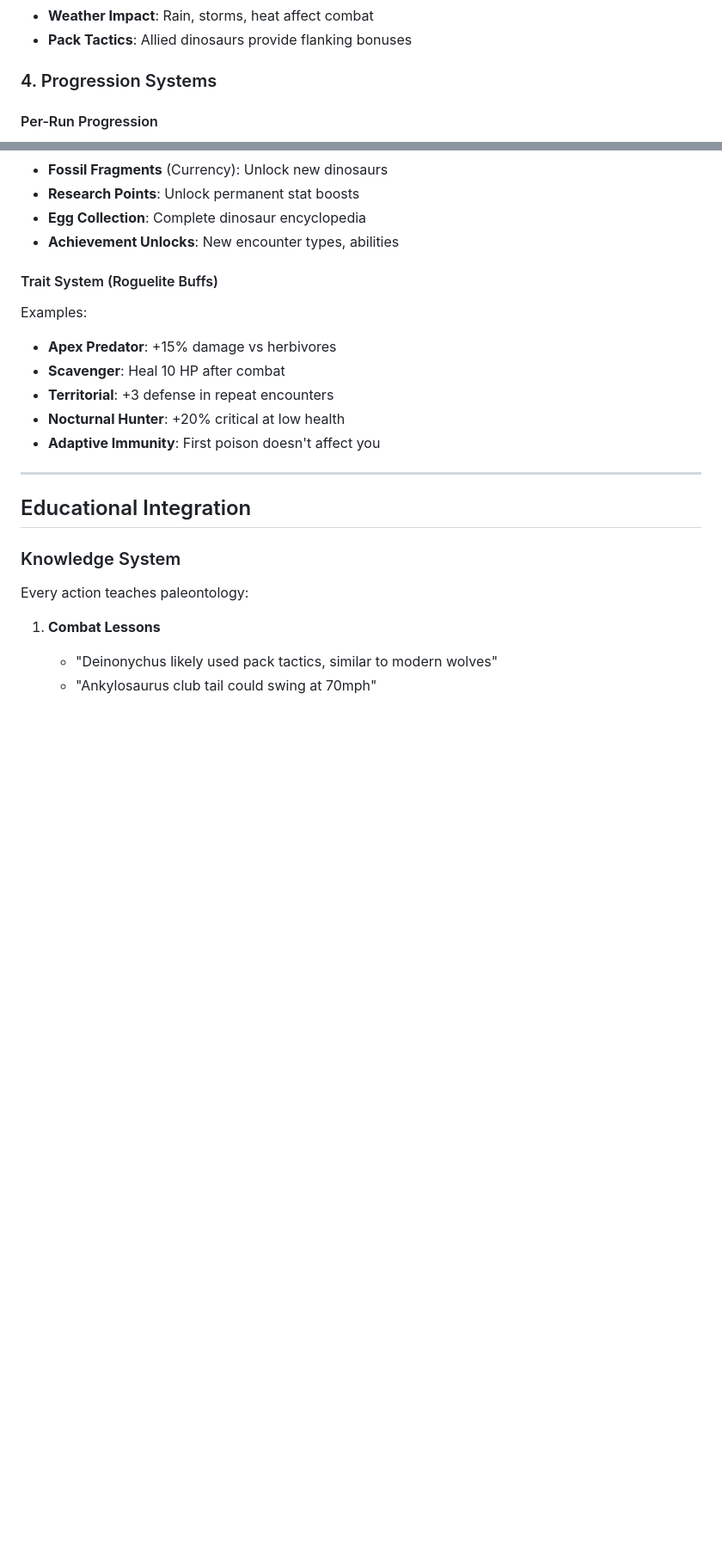
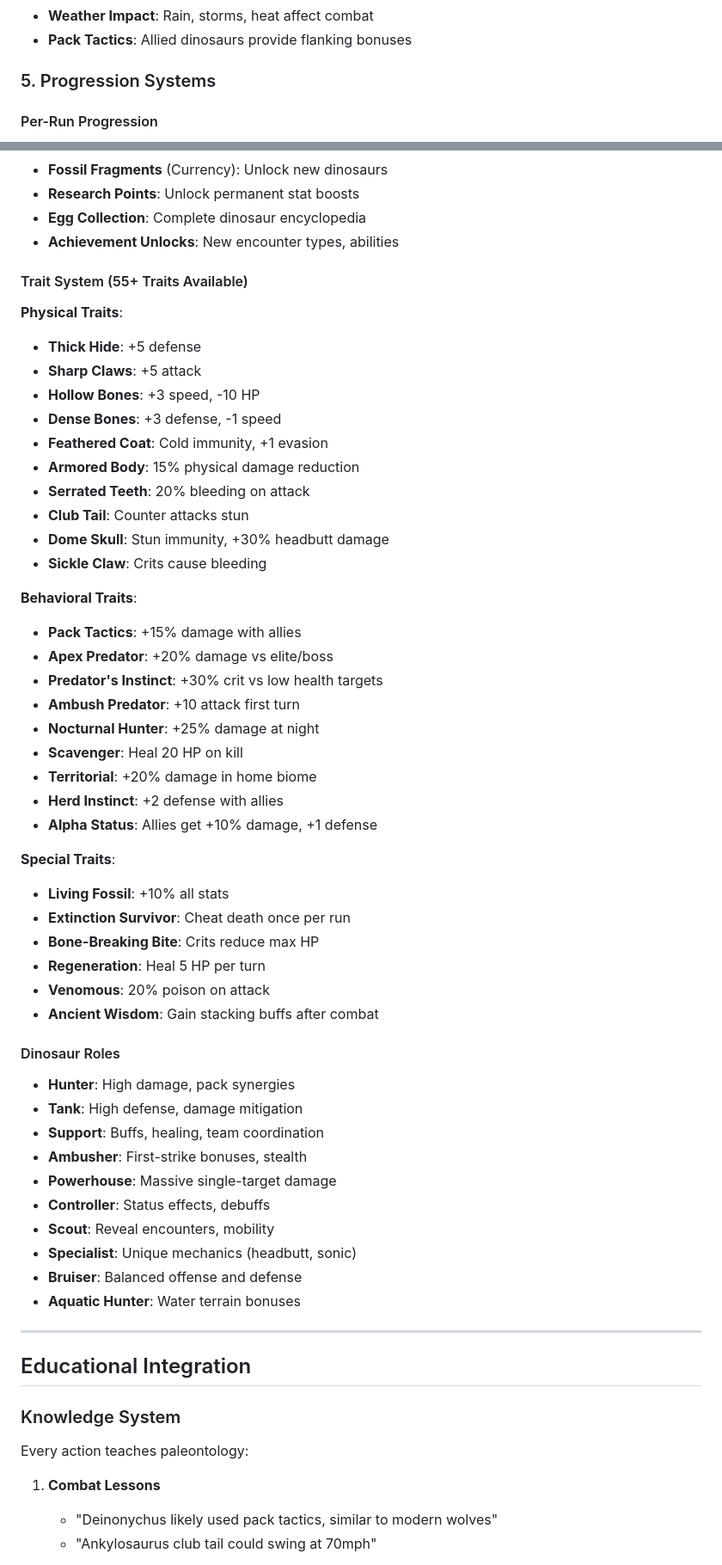
Before and after one commit to ianlintner/PrimordialSwamp, a Markdown page: GAME_DESIGN.md, 2 parts joined by grey strips. Shown at 86% size. Drawn GitHub-style; blank space fills up the shorter version.

Commit message:
feat: update progression systems and expand trait options in GAME_DESIGN.md

```diff
--- a/GAME_DESIGN.md
+++ b/GAME_DESIGN.md
@@ -358,7 +358,7 @@ Check Victory/Defeat
 - **Weather Impact**: Rain, storms, heat affect combat
 - **Pack Tactics**: Allied dinosaurs provide flanking bonuses
 
-### 4. Progression Systems
+### 5. Progression Systems
 
 #### Per-Run Progression
 - **Level Up**: Gain stats from surviving encounters
@@ -372,13 +372,50 @@ Check Victory/Defeat
 - **Egg Collection**: Complete dinosaur encyclopedia
 - **Achievement Unlocks**: New encounter types, abilities
 
-#### Trait System (Roguelite Buffs)
-Examples:
-- **Apex Predator**: +15% damage vs herbivores
-- **Scavenger**: Heal 10 HP after combat
-- **Territorial**: +3 defense in repeat encounters
-- **Nocturnal Hunter**: +20% critical at low health
-- **Adaptive Immunity**: First poison doesn't affect you
+#### Trait System (55+ Traits Available)
+
+**Physical Traits**:
+- **Thick Hide**: +5 defense
+- **Sharp Claws**: +5 attack
+- **Hollow Bones**: +3 speed, -10 HP
+- **Dense Bones**: +3 defense, -1 speed
+- **Feathered Coat**: Cold immunity, +1 evasion
+- **Armored Body**: 15% physical damage reduction
+- **Serrated Teeth**: 20% bleeding on attack
+- **Club Tail**: Counter attacks stun
+- **Dome Skull**: Stun immunity, +30% headbutt damage
+- **Sickle Claw**: Crits cause bleeding
+
+**Behavioral Traits**:
+- **Pack Tactics**: +15% damage with allies
+- **Apex Predator**: +20% damage vs elite/boss
+- **Predator's Instinct**: +30% crit vs low health targets
+- **Ambush Predator**: +10 attack first turn
+- **Nocturnal Hunter**: +25% damage at night
+- **Scavenger**: Heal 20 HP on kill
+- **Territorial**: +20% damage in home biome
+- **Herd Instinct**: +2 defense with allies
+- **Alpha Status**: Allies get +10% damage, +1 defense
+
+**Special Traits**:
+- **Living Fossil**: +10% all stats
+- **Extinction Survivor**: Cheat death once per run
+- **Bone-Breaking Bite**: Crits reduce max HP
+- **Regeneration**: Heal 5 HP per turn
+- **Venomous**: 20% poison on attack
+- **Ancient Wisdom**: Gain stacking buffs after combat
+
+#### Dinosaur Roles
+- **Hunter**: High damage, pack synergies
+- **Tank**: High defense, damage mitigation
+- **Support**: Buffs, healing, team coordination
+- **Ambusher**: First-strike bonuses, stealth
+- **Powerhouse**: Massive single-target damage
+- **Controller**: Status effects, debuffs
+- **Scout**: Reveal encounters, mobility
+- **Specialist**: Unique mechanics (headbutt, sonic)
+- **Bruiser**: Balanced offense and defense
+- **Aquatic Hunter**: Water terrain bonuses
 
 ---
 
```
